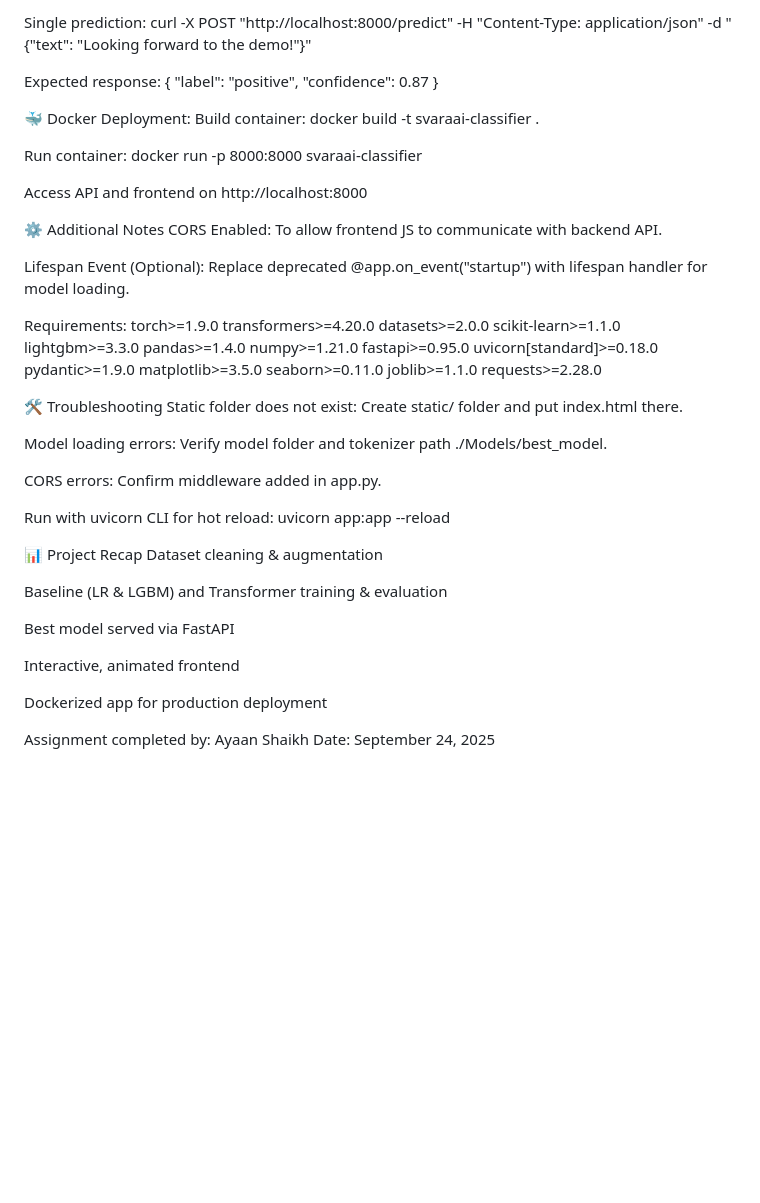
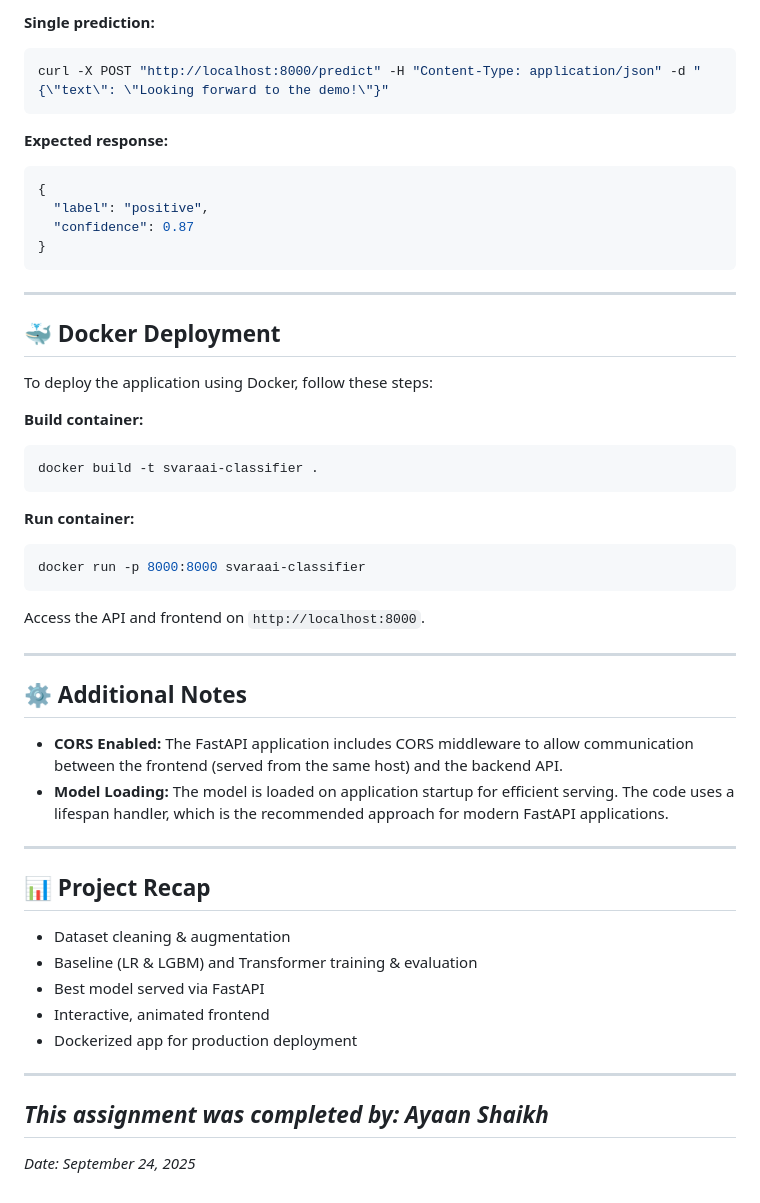
Before and after one commit to ayaanshaikh2563/Email-Reply-Sentiment-Classifier, a Markdown page: README.md, the part around one of its changes. Drawn GitHub-style; blank space fills up the shorter version.

````diff
--- a/README.md
+++ b/README.md
@@ -76,63 +96,58 @@ curl http://localhost:8000/health
 
-Single prediction:
+**Single prediction:**
+
+```bash
 curl -X POST "http://localhost:8000/predict" -H "Content-Type: application/json" -d "{\"text\": \"Looking forward to the demo!\"}"
+```
 
-Expected response:
+**Expected response:**
+
+```json
 {
   "label": "positive",
   "confidence": 0.87
 }
+```
 
-🐳 Docker Deployment:
-Build container:
+-----
+
+## 🐳 Docker Deployment
+
+To deploy the application using Docker, follow these steps:
+
+**Build container:**
+
+```bash
 docker build -t svaraai-classifier .
+```
 
-Run container:
+**Run container:**
+
+```bash
 docker run -p 8000:8000 svaraai-classifier
+```
 
-Access API and frontend on http://localhost:8000
+Access the API and frontend on `http://localhost:8000`.
 
-⚙️ Additional Notes
-CORS Enabled: To allow frontend JS to communicate with backend API.
+-----
 
-Lifespan Event (Optional): Replace deprecated @app.on_event("startup") with lifespan handler for model loading.
+## ⚙️ Additional Notes
 
-Requirements:
-torch>=1.9.0
-transformers>=4.20.0
-datasets>=2.0.0
-scikit-learn>=1.1.0
-lightgbm>=3.3.0
-pandas>=1.4.0
-numpy>=1.21.0
-fastapi>=0.95.0
-uvicorn[standard]>=0.18.0
-pydantic>=1.9.0
-matplotlib>=3.5.0
-seaborn>=0.11.0
-joblib>=1.1.0
-requests>=2.28.0
+  - **CORS Enabled:** The FastAPI application includes CORS middleware to allow communication between the frontend (served from the same host) and the backend API.
+  - **Model Loading:** The model is loaded on application startup for efficient serving. The code uses a lifespan handler, which is the recommended approach for modern FastAPI applications.
 
-🛠 Troubleshooting
-Static folder does not exist: Create static/ folder and put index.html there.
+-----
 
-Model loading errors: Verify model folder and tokenizer path ./Models/best_model.
+## 📊 Project Recap
 
-CORS errors: Confirm middleware added in app.py.
+  - Dataset cleaning & augmentation
+  - Baseline (LR & LGBM) and Transformer training & evaluation
+  - Best model served via FastAPI
+  - Interactive, animated frontend
+  - Dockerized app for production deployment
 
-Run with uvicorn CLI for hot reload:
-uvicorn app:app --reload
+-----
 
-📊 Project Recap
-Dataset cleaning & augmentation
-
-Baseline (LR & LGBM) and Transformer training & evaluation
-
-Best model served via FastAPI
-
-Interactive, animated frontend
-
-Dockerized app for production deployment
-
-Assignment completed by: Ayaan Shaikh
-Date: September 24, 2025
+*This assignment was completed by: Ayaan Shaikh*
+-----
+*Date: September 24, 2025*
````
Also changed, not shown: other parts of README.md (+71 -51 lines).
